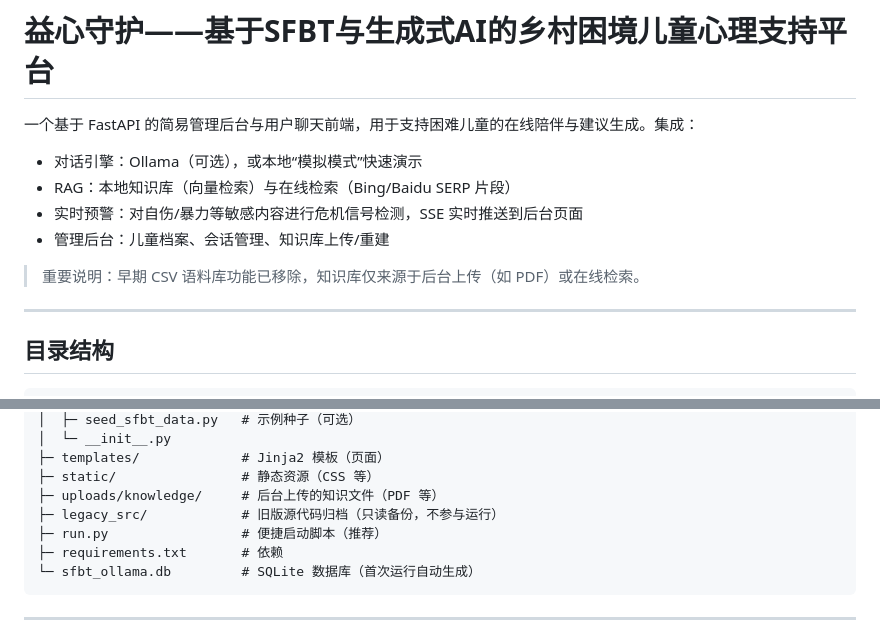
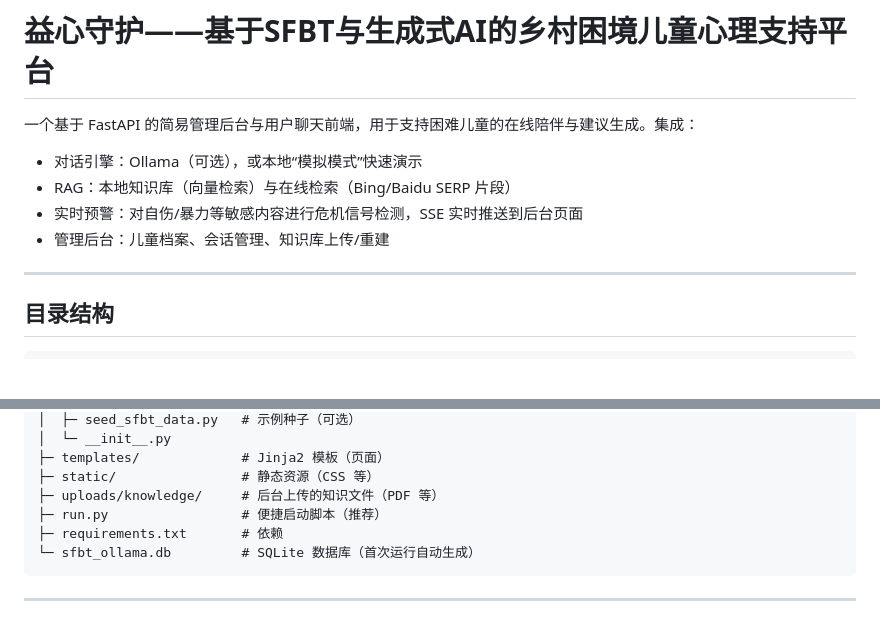
Before and after one commit to AdrianFeng10086/RuralCareAI, a Markdown page: README.md, 2 parts joined by grey strips. GitHub-like rendering; blank space fills up the shorter version.

Commit message:
Update README.md with new instructions 修改部分表述

```diff
--- a/README.md
+++ b/README.md
@@ -5,8 +5,6 @@
 - RAG：本地知识库（向量检索）与在线检索（Bing/Baidu SERP 片段）
 - 实时预警：对自伤/暴力等敏感内容进行危机信号检测，SSE 实时推送到后台页面
 - 管理后台：儿童档案、会话管理、知识库上传/重建
-
-> 重要说明：早期 CSV 语料库功能已移除，知识库仅来源于后台上传（如 PDF）或在线检索。
 
 ---
 
@@ -27,7 +25,6 @@
 ├─ templates/             # Jinja2 模板（页面）
 ├─ static/                # 静态资源（CSS 等）
 ├─ uploads/knowledge/     # 后台上传的知识文件（PDF 等）
-├─ legacy_src/            # 旧版源代码归档（只读备份，不参与运行）
 ├─ run.py                 # 便捷启动脚本（推荐）
 ├─ requirements.txt       # 依赖
 └─ sfbt_ollama.db         # SQLite 数据库（首次运行自动生成）
```
